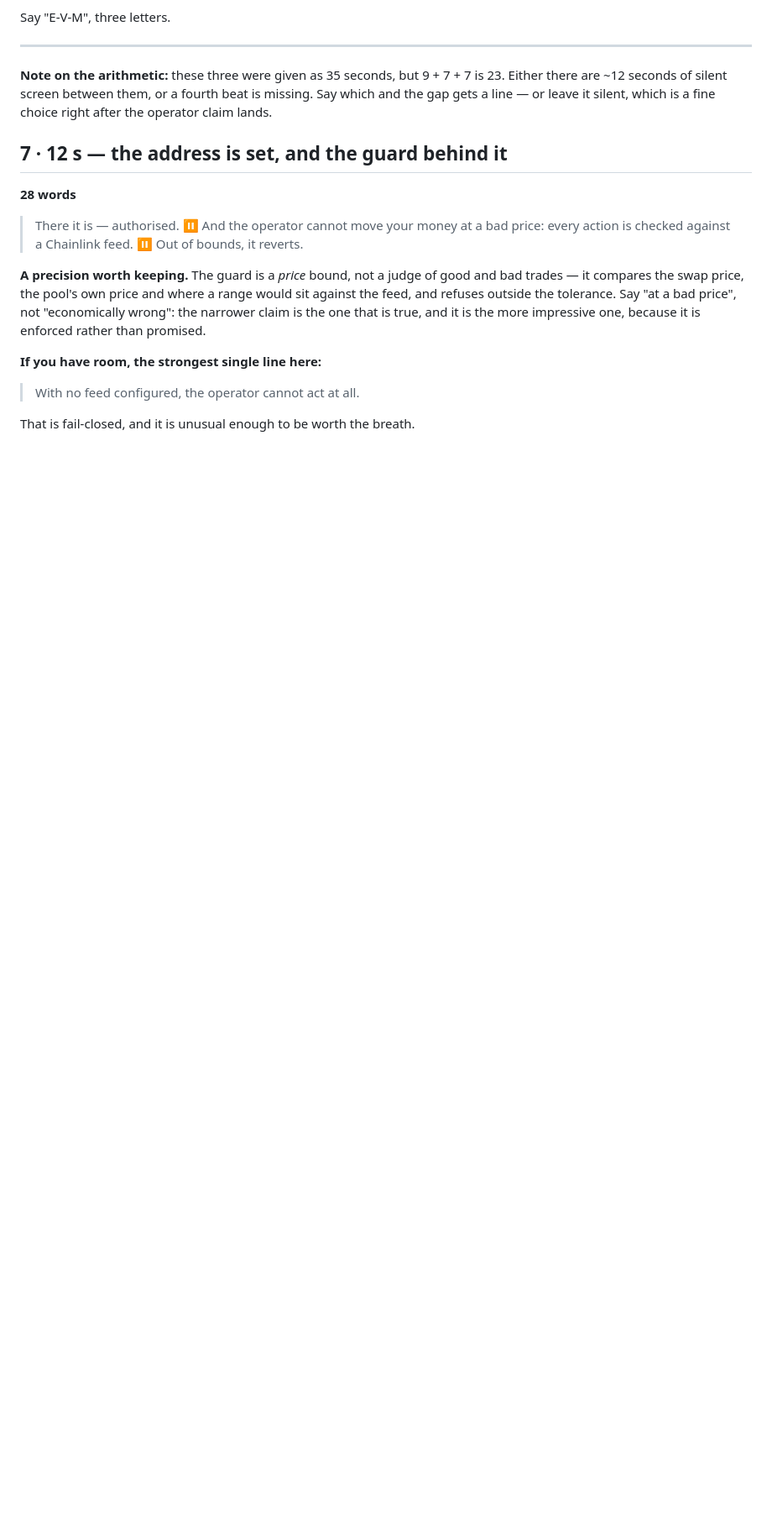
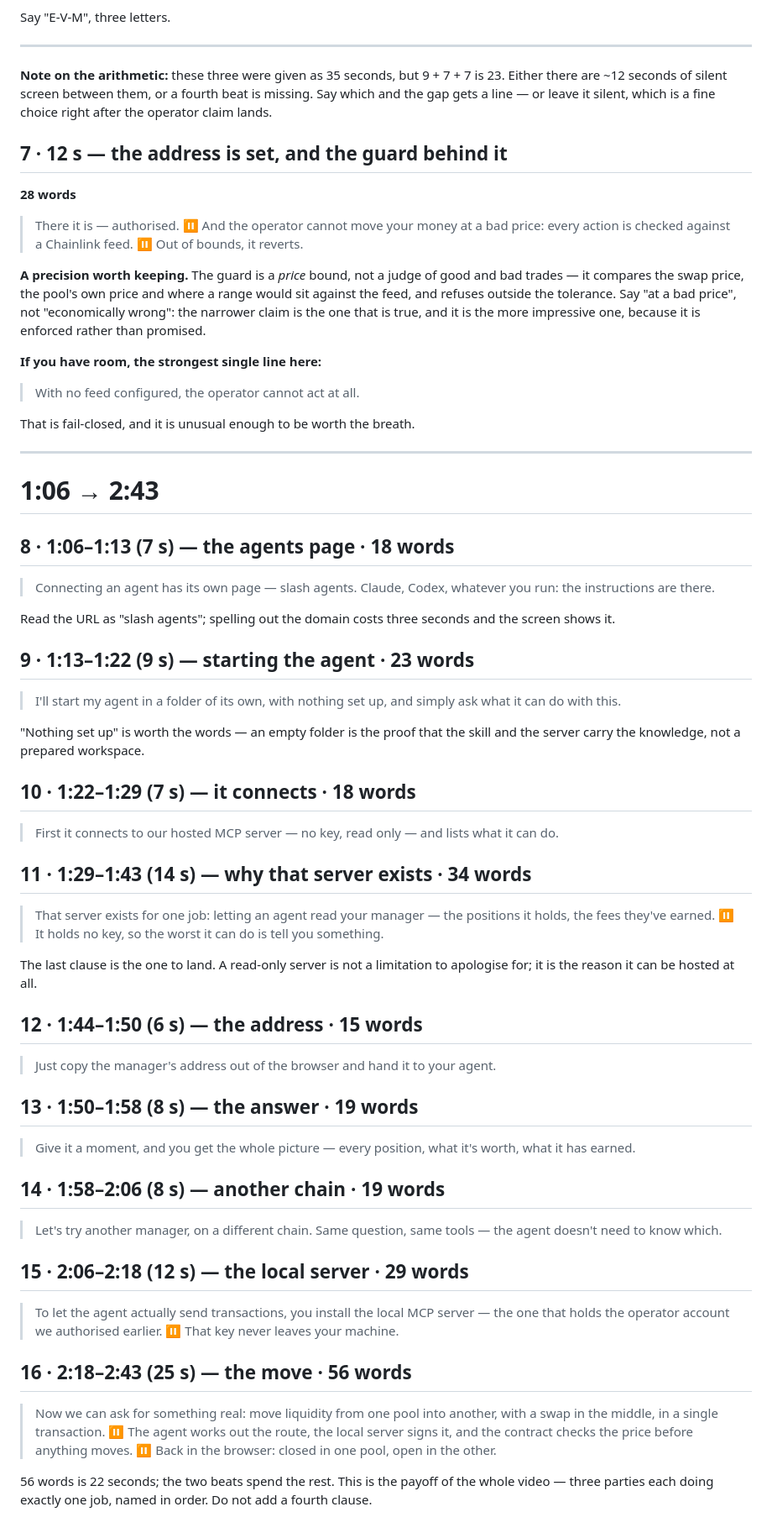
Before and after one commit to dao-envelop/ethonline-2026-unisafe, a Markdown page: demo/VOICEOVER.md, the part around the change. Shown at 84% size. Rendered like a GitHub page; blank space fills up the shorter version.

Commit message:
Add segments 8-16: agents page through the cross-pool move
Nine segments counted to their own holds, 1:06 to 2:43. The closing 25 seconds
gets 56 words and two beats rather than filling the time - agent routes, local
server signs, contract checks, and each is named once.

Co-Authored-By: Claude Opus 5 (1M context) <noreply@anthropic.com>
Claude-Session: https://claude.ai/code/session_015pow3n8F8Q2v73xzfWzpvP

```diff
--- a/demo/VOICEOVER.md
+++ b/demo/VOICEOVER.md
@@ -119,3 +119,62 @@ that is true, and it is the more impressive one, because it is enforced rather t
 > With no feed configured, the operator cannot act at all.
 
 That is fail-closed, and it is unusual enough to be worth the breath.
+
+---
+
+# 1:06 → 2:43
+
+## 8 · 1:06–1:13 (7 s) — the agents page · 18 words
+
+> Connecting an agent has its own page — slash agents. Claude, Codex, whatever you run: the instructions
+> are there.
+
+Read the URL as "slash agents"; spelling out the domain costs three seconds and the screen shows it.
+
+## 9 · 1:13–1:22 (9 s) — starting the agent · 23 words
+
+> I'll start my agent in a folder of its own, with nothing set up, and simply ask what it can do with this.
+
+"Nothing set up" is worth the words — an empty folder is the proof that the skill and the server carry
+the knowledge, not a prepared workspace.
+
+## 10 · 1:22–1:29 (7 s) — it connects · 18 words
+
+> First it connects to our hosted MCP server — no key, read only — and lists what it can do.
+
+## 11 · 1:29–1:43 (14 s) — why that server exists · 34 words
+
+> That server exists for one job: letting an agent read your manager — the positions it holds, the fees
+> they've earned. ⏸ It holds no key, so the worst it can do is tell you something.
+
+The last clause is the one to land. A read-only server is not a limitation to apologise for; it is the
+reason it can be hosted at all.
+
+## 12 · 1:44–1:50 (6 s) — the address · 15 words
+
+> Just copy the manager's address out of the browser and hand it to your agent.
+
+## 13 · 1:50–1:58 (8 s) — the answer · 19 words
+
+> Give it a moment, and you get the whole picture — every position, what it's worth, what it has earned.
+
+## 14 · 1:58–2:06 (8 s) — another chain · 19 words
+
+> Let's try another manager, on a different chain. Same question, same tools — the agent doesn't need to
+> know which.
+
+## 15 · 2:06–2:18 (12 s) — the local server · 29 words
+
+> To let the agent actually send transactions, you install the local MCP server — the one that holds the
+> operator account we authorised earlier. ⏸ That key never leaves your machine.
+
+## 16 · 2:18–2:43 (25 s) — the move · 56 words
+
+> Now we can ask for something real: move liquidity from one pool into another, with a swap in the middle,
+> in a single transaction. ⏸
+> The agent works out the route, the local server signs it, and the contract checks the price before
+> anything moves. ⏸
+> Back in the browser: closed in one pool, open in the other.
+
+56 words is 22 seconds; the two beats spend the rest. This is the payoff of the whole video — three
+parties each doing exactly one job, named in order. Do not add a fourth clause.
```
